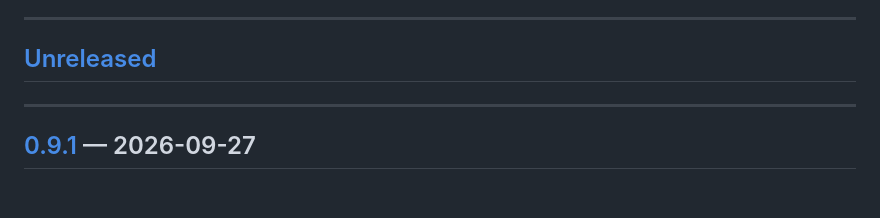
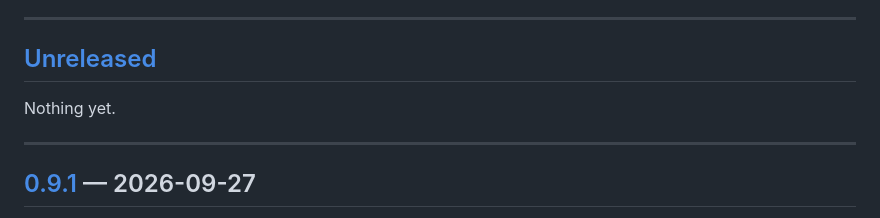
Before and after one commit to Vesselchuck/resume-studio, a Markdown page: CHANGELOG.md, the part around the change. Drawn GitHub-style; blank space fills up the shorter version.

Commit message:
Changelog: Unreleased placeholder after 0.9.1

```diff
--- a/CHANGELOG.md
+++ b/CHANGELOG.md
@@ -42,6 +42,8 @@ is gone, **Fixed** for bugs, **Security** for what used to be exposed.
 ---
 
 ## [Unreleased]
+
+Nothing yet.
 
 ---
 
```
